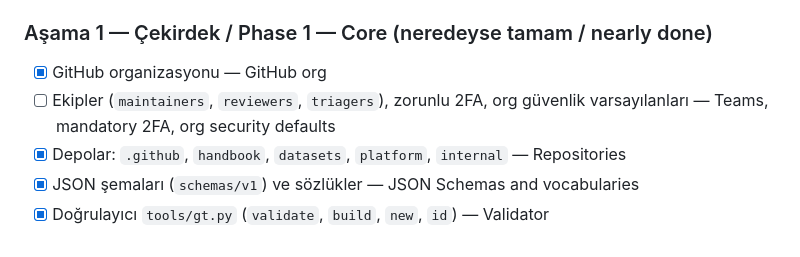
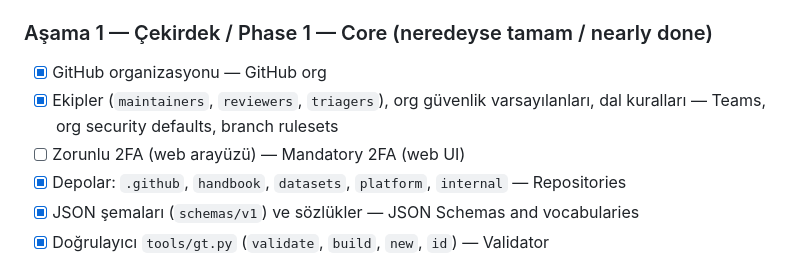
Before and after one commit to Greater-Turkiye/platform, a Markdown page: ROADMAP.md, the part around the change. Drawn GitHub-style.

Commit message:
Mark teams, org defaults and rulesets done in roadmap (#10)
Claude-Session: https://claude.ai/code/session_019owA9zf3C1zvyzRoNnCntQ

Co-authored-by: Claude Opus 5 <noreply@anthropic.com>

```diff
--- a/ROADMAP.md
+++ b/ROADMAP.md
@@ -17,7 +17,8 @@ Phases proceed in order; publishing parts of a phase are not switched on before
 ### Aşama 1 — Çekirdek / Phase 1 — Core (neredeyse tamam / nearly done)
 
 - [x] GitHub organizasyonu — GitHub org
-- [ ] Ekipler (`maintainers`, `reviewers`, `triagers`), zorunlu 2FA, org güvenlik varsayılanları — Teams, mandatory 2FA, org security defaults
+- [x] Ekipler (`maintainers`, `reviewers`, `triagers`), org güvenlik varsayılanları, dal kuralları — Teams, org security defaults, branch rulesets
+- [ ] Zorunlu 2FA (web arayüzü) — Mandatory 2FA (web UI)
 - [x] Depolar: `.github`, `handbook`, `datasets`, `platform`, `internal` — Repositories
 - [x] JSON şemaları (`schemas/v1`) ve sözlükler — JSON Schemas and vocabularies
 - [x] Doğrulayıcı `tools/gt.py` (`validate`, `build`, `new`, `id`) — Validator
```
